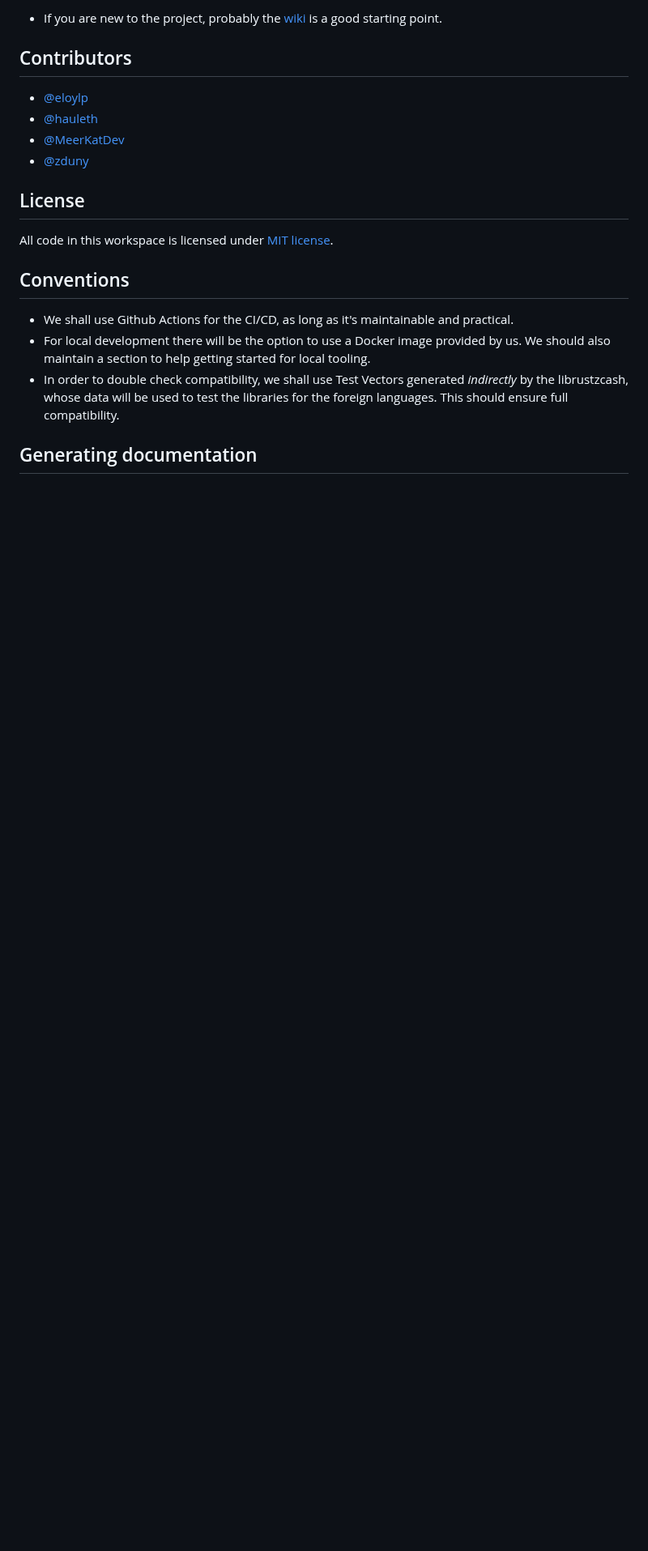
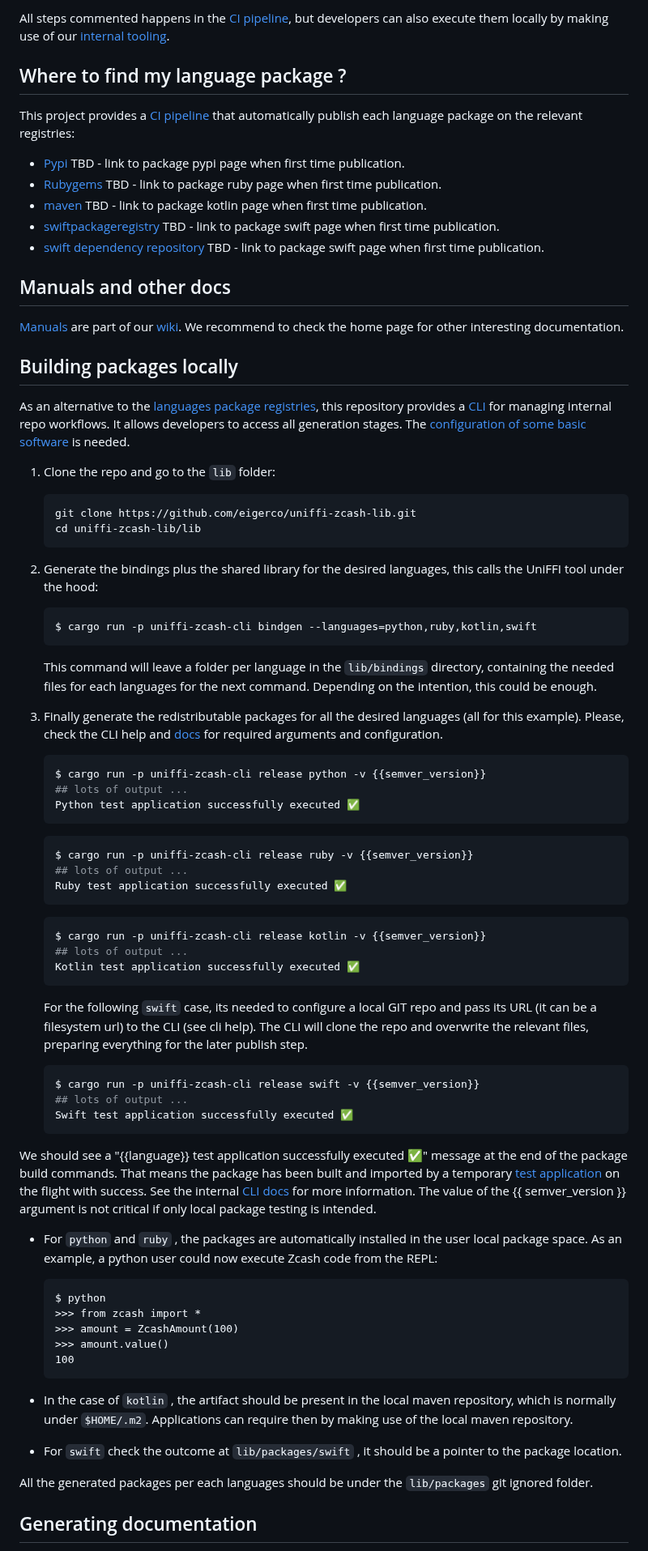
Before and after one commit to eigerco/uniffi-zcash-lib, a Markdown page: README.md, the part around one of its changes. Shown at 81% size. Rendered like a GitHub page; blank space fills up the shorter version.

Commit message:
Update docs
Prepare all in-repo docs for production.

````diff
--- a/README.md
+++ b/README.md
@@ -12,21 +19,82 @@ This is the Repository for the codebase concerning the [Zcash RFP](https://forum
 
-* If you are new to the project, probably the [wiki](https://github.com/eigerco/uniffi-zcash-lib/wiki) is a good starting point.
+All steps commented happens in the [CI pipeline](./.github/workflows/), but developers can also execute them locally by making use of our [internal tooling](./lib/uniffi-zcash-cli/README.md).
 
-## Contributors
+## <a href="where-to-find-packages"></a> Where to find my language package ?
 
- - [@eloylp](https://github.com/eloylp)
- - [@hauleth](https://github.com/hauleth)
- - [@MeerKatDev](https://github.com/MeerKatDev)
- - [@zduny](https://github.com/zduny)
+This project provides a [CI pipeline](./.github/workflows/) that automatically publish each language package on the relevant registries:
 
-## License
+* [Pypi](https://pypi.org/) TBD - link to package pypi page when first time publication.
+* [Rubygems](https://guides.rubygems.org/) TBD - link to package ruby page when first time publication.
+* [maven](https://search.maven.org/) TBD - link to package kotlin page when first time publication.
+* [swiftpackageregistry](https://swiftpackageregistry.com/) TBD - link to package swift page when first time publication.
+* [swift dependency repository]() TBD - link to package swift page when first time publication.
 
-All code in this workspace is licensed under [MIT license](http://opensource.org/licenses/MIT).
+## <a href="manuals-and-docs"></a> Manuals and other docs
 
-## Conventions
- - We shall use Github Actions for the CI/CD, as long as it's maintainable and practical.
- - For local development there will be the option to use a Docker image provided by us. We should also maintain a section to help getting started for local tooling.
- - In order to double check compatibility, we shall use Test Vectors generated _indirectly_ by the librustzcash, whose data will be used to test the libraries for the foreign languages. This should ensure full compatibility.
+ [Manuals](../../wiki/Manuals) are part of our [wiki](../../wiki). We recommend to check the home page for other interesting documentation.
+
+## <a href="building-packages-locally"></a> Building packages locally
+
+As an alternative to the [languages package registries](#-where-to-find-packages), this repository provides a [CLI](./lib/uniffi-zcash-cli/README.md) for managing internal repo workflows. It allows developers to access all generation stages. The [configuration of some basic software](./CONTRIBUTING.md#-local-environment-setup) is needed.
+
+1. Clone the repo and go to the `lib` folder:
+   ```bash
+   git clone https://github.com/eigerco/uniffi-zcash-lib.git
+   cd uniffi-zcash-lib/lib
+   ```
+
+2. Generate the bindings plus the shared library for the desired languages, this calls the UniFFI tool under the hood:
+   ```bash
+   $ cargo run -p uniffi-zcash-cli bindgen --languages=python,ruby,kotlin,swift
+   ```
+   This command will leave a folder per language in the `lib/bindings` directory, containing the needed files for each languages for the next command. Depending on the intention, this could be enough.
+
+3. Finally generate the redistributable packages for all the desired languages (all for this example).
+   Please, check the CLI help and [docs](./lib/uniffi-zcash-cli/README.md) for required arguments and configuration.
+
+   ```bash
+   $ cargo run -p uniffi-zcash-cli release python -v {{semver_version}}
+   ## lots of output ...
+   Python test application successfully executed ✅
+   ```
+   ```bash
+   $ cargo run -p uniffi-zcash-cli release ruby -v {{semver_version}}
+   ## lots of output ...
+   Ruby test application successfully executed ✅
+   ```
+   ```bash
+   $ cargo run -p uniffi-zcash-cli release kotlin -v {{semver_version}}
+   ## lots of output ...
+   Kotlin test application successfully executed ✅
+   ```
+   For the following `swift` case, its needed to configure a local GIT repo and pass its URL (it can be a filesystem url)  to the CLI (see cli help). The CLI will clone the repo and overwrite the relevant files, preparing everything for the later publish step.
+
+   ```bash
+   $ cargo run -p uniffi-zcash-cli release swift -v {{semver_version}}
+   ## lots of output ...
+   Swift test application successfully executed ✅
+   ```
+
+
+
+We should see a "{{language}} test application successfully executed ✅" message at the end of the package build commands. That means the package has been built and imported by a temporary [test application](./lib/uniffi-zcash-cli/templates/) on the flight with success. See the internal [CLI docs](./lib/uniffi-zcash-cli/README.md) for more information. The value of the {{ semver_version }} argument is not critical if only local package testing is intended.
+
+* For `python` and `ruby` , the packages are automatically installed in the user local package space. As an example, a python user could now execute Zcash code from the REPL:
+
+  ```pyhton
+  $ python
+  >>> from zcash import *
+  >>> amount = ZcashAmount(100)
+  >>> amount.value()
+  100
+  ```
+
+* In the case of `kotlin` , the artifact should be present in the local maven repository, which is normally under `$HOME/.m2`. Applications can require then by making use of the local maven repository.
+
+* For `swift` check the outcome at `lib/packages/swift` , it should be a pointer to the package location.
+
+All the generated packages per each languages should be under the  `lib/packages` git ignored folder.
+
 
 ## Generating documentation
 
````
Also changed, not shown: other parts of README.md (+27 -65 lines), CONTRIBUTING.md (added, +88 -0 lines), lib/uniffi-zcash-cli/README.md (+2 -0 lines).
